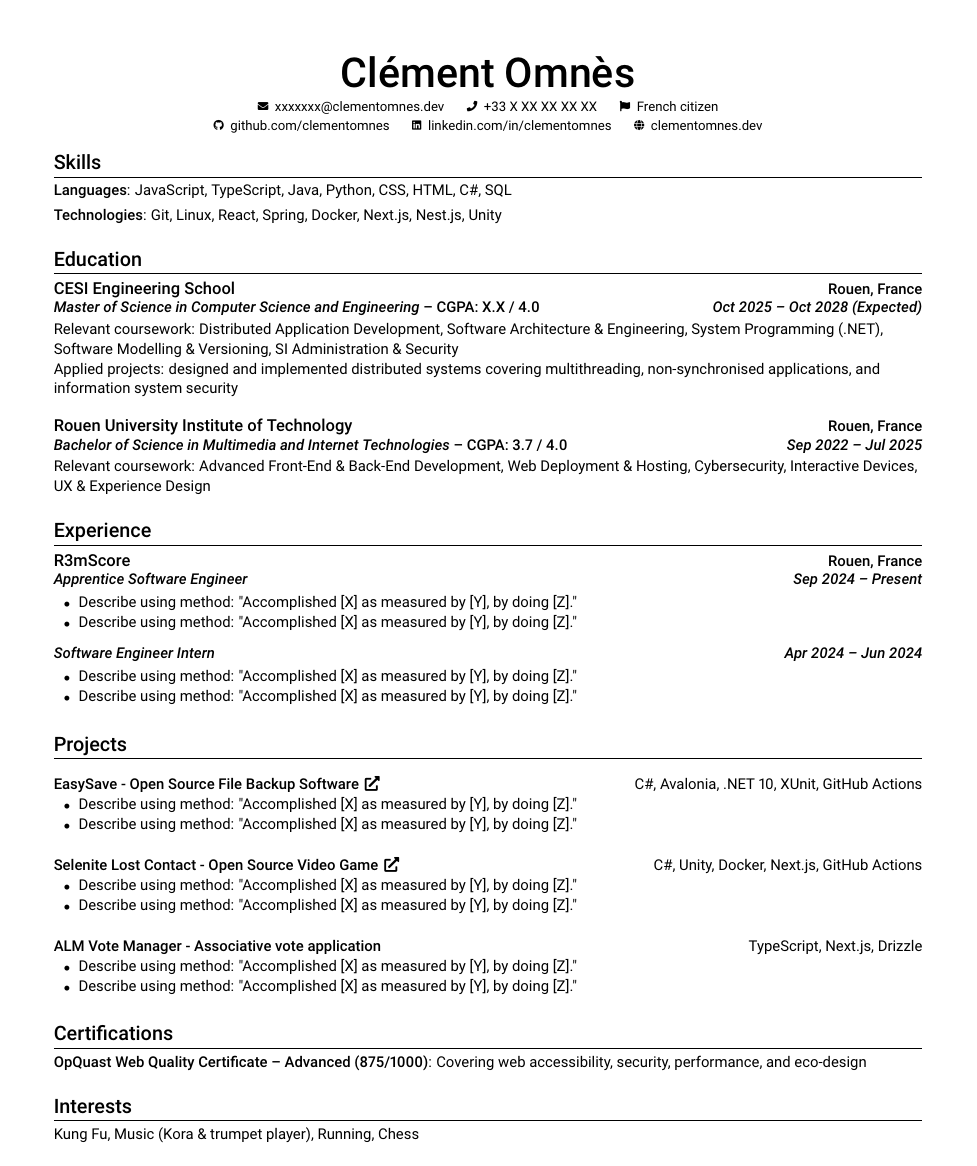
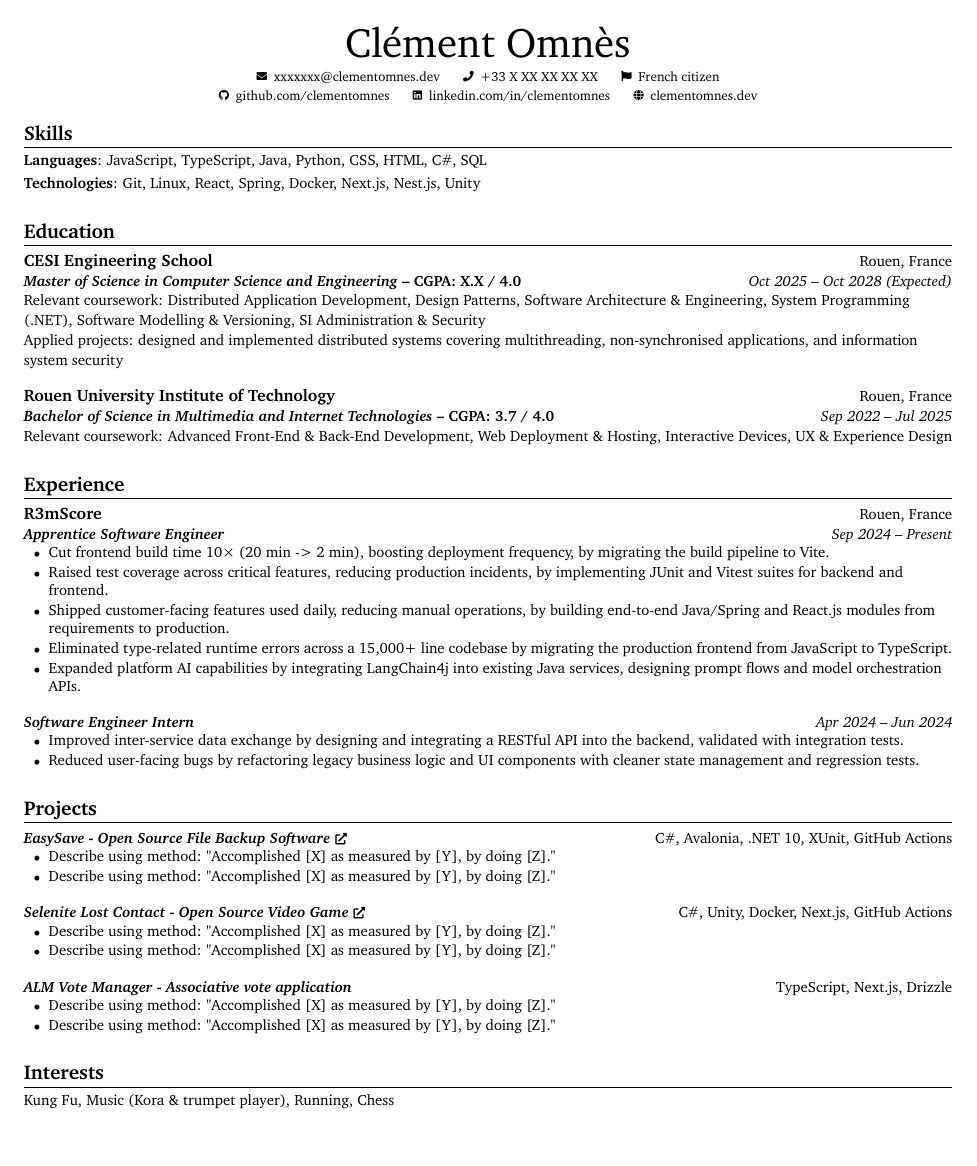
Before and after one commit to clementmns/resume, a LaTeX CV (clement-omnes-resume.tex): the whole page. Compiled offline with pdfLaTeX.

Commit message:
feat(resume): update LaTeX formatting and content for improved readability

```diff
--- a/clement-omnes-resume.tex
+++ b/clement-omnes-resume.tex
@@ -5,44 +5,45 @@
 % Language : English
 %------------------------
 
-\documentclass[a4paper,10pt]{article} % Main document class
+\documentclass[a4paper,10pt]{article}
 
 % Layout
-\usepackage[empty]{fullpage} % Adjust margins
-\usepackage{fancyhdr} % Header and footer customization
-\usepackage{titlesec} % Section title formatting
-\usepackage{enumitem} % Customizable lists
-\usepackage{etoolbox} % \ifstrempty
+\usepackage[empty]{fullpage}
+\usepackage{fancyhdr}
+\usepackage{titlesec}
+\usepackage{enumitem}
+\usepackage{etoolbox}
 
 % Language & encoding
-\usepackage[english]{babel} % Language support
-\usepackage[utf8]{inputenc} % UTF-8 encoding
-\usepackage[T1]{fontenc} % Font encoding
+\usepackage[english]{babel}
+\usepackage[utf8]{inputenc}
+\usepackage[T1]{fontenc}
 
 % Fonts & icons
-\usepackage[sfdefault]{roboto} % Roboto font
-\usepackage{fontawesome5} % Icons
+% \usepackage[sfdefault]{roboto}
+\usepackage{XCharter}
+\usepackage{fontawesome5}
 
 % Styling
-\usepackage[dvipsnames]{xcolor} % Color support
-\usepackage[hidelinks]{hyperref} % Hyperlinks without borders
-\usepackage{graphicx} % Graphics support
+\usepackage[dvipsnames]{xcolor}
+\usepackage[hidelinks]{hyperref}
+\usepackage{graphicx}
 
 \input{glyphtounicode}
 
 \pagestyle{fancy}
-\fancyhf{} % clear header
-\fancyfoot{} % clear footer
+\fancyhf{}
+\fancyfoot{}
 \renewcommand{\headrulewidth}{0pt}
 \renewcommand{\footrulewidth}{0pt}
 \setlength{\footskip}{4.35004pt}
 
 % Margins
-\addtolength{\oddsidemargin}{-0.5in}
-\addtolength{\evensidemargin}{-0.5in}
-\addtolength{\textwidth}{1in}
-\addtolength{\topmargin}{-.5in}
-\addtolength{\textheight}{1.0in}
+\addtolength{\oddsidemargin}{-0.75in}
+\addtolength{\evensidemargin}{-0.75in}
+\addtolength{\textwidth}{1.5in}
+\addtolength{\topmargin}{-.75in}
+\addtolength{\textheight}{1.5in}
 
 \urlstyle{same}
 
@@ -52,74 +53,59 @@
 
 % Section title formatting
 \titleformat{\section}{
-    \fontseries{sb}\selectfont\large\raggedright
+    \large\raggedright\embd
 }{}{0em}{}[\color{black}\titlerule]
 
 % left-indent / space-before / rule-to-content gap
 \titlespacing*{\section}{0pt}{10pt}{4pt}
 
-% Make PDF machine readable / ATS parsable
+% Make PDF ATS parsable
 \pdfgentounicode=1
 
+% ---------------
 % Custom commands
+% ---------------
 
-% Redefine \textbf to use semi-bold font weight
-\renewcommand{\textbf}[1]{{\fontseries{sb}\selectfont #1}}
+% \embd - bold text
+\newcommand{\embd}[1]{{\fontseries{sb}\selectfont #1}}
 
-% Icon followed by text (used in header)
+% \emsb - semibold text
+\newcommand{\emsb}[1]{{\fontseries{sb}\selectfont #1}}
+
+% \emmd – medium weight text
+\newcommand{\emmd}[1]{{\fontseries{m}\selectfont #1}}
+
+% \iconWithText - Icon followed by text
 \newcommand{\iconWithText}[3][0.5em]{%
     \footnotesize\raisebox{0.1ex}{\scalebox{0.8}{#2}}\hspace{#1}#3%
 }
 
-% \resumeEntry – org + location row, with leading gap (use for 2nd+ entries)
+% \resumeEntry – org + location row, with leading gap
 \newcommand{\resumeEntry}[2]{%
-    \vspace{6pt}%
     \begin{tabular*}{\textwidth}[t]{l@{\extracolsep{\fill}}r}%
-        \textbf{#1} & \textbf{\small #2}%
+        \embd{#1} & \small #2%
     \end{tabular*}%
-    \vspace{-2pt}%
-}
-
-% \resumeFirstEntry – org + location row, no leading gap (use for 1st entry)
-\newcommand{\resumeFirstEntry}[2]{%
-    \begin{tabular*}{\textwidth}[t]{l@{\extracolsep{\fill}}r}%
-        \textbf{#1} & \textbf{\small #2}%
-    \end{tabular*}%
-    \vspace{-2pt}%
 }
 
 % \resumeRole – role / degree + date range, optional grade: \resumeRole[GPA: X]{title}{dates}
 \newcommand{\resumeRole}[3][]{%
-    \begin{tabular*}{\textwidth}{l@{\extracolsep{\fill}}r}%
-        \textbf{\textit{\small #2}}\ifstrempty{#1}{}{\small\textbf{\ --\  #1}} & \textbf{\textit{\small #3}}%
+    \begin{tabular*}{\textwidth}[t]{l@{\extracolsep{\fill}}r}%
+        \embd{\textit{\small #2}}\ifstrempty{#1}{}{\small\embd{\ --\  #1}} & \textit{\small #3}%
     \end{tabular*}%
-    \vspace{1pt}%
 }
 
-% \innerSectionGap – gap between two roles at the same org, or two schools
-\newcommand{\innerSectionGap}{\vspace{5pt}}
-
-% \resumeRoleOnly – second role under the same org, optional grade: \resumeRoleOnly[GPA: X]{title}{dates}
-\newcommand{\resumeRoleOnly}[3][]{%
-    \innerSectionGap%
-    \begin{tabular*}{\textwidth}{l@{\extracolsep{\fill}}r}%
-        \textbf{\textit{\small #2}}\ifstrempty{#1}{}{\small\ --\ #1} & \textbf{\textit{\small #3}}%
-    \end{tabular*}%
-    \vspace{1pt}%
-}
-
-% \resumeItemText – plain description line (Education)
+% \resumeItemText – plain description line
 \newcommand{\resumeItemText}[1]{%
     {\small #1}\par%
 }
 
-% Bullet-item list for accomplishments under a role
+% Bullet-item list
 \newcommand{\resumeItemListStart}{%
     \begin{itemize}[%
         label={\scriptsize$\bullet$},%
         leftmargin=1.5em,%
         itemsep=1pt,%
-        topsep=2pt,%
+        topsep=0pt,%
         partopsep=0pt,%
         parsep=0pt%
     ]%
@@ -128,12 +114,12 @@
 
 \newcommand{\resumeItem}[1]{\item\small{#1}}
 
-% Flat label-less list for Projects and Certifications
+% Flat label-less list
 \newcommand{\resumeDescListStart}{%
     \begin{itemize}[%
         leftmargin=0pt,%
         label={},%
-        itemsep=3pt,%
+        itemsep=2pt,%
         topsep=0pt,%
         partopsep=0pt,%
         parsep=0pt%
@@ -142,7 +128,7 @@
 \newcommand{\resumeDescListEnd}{\end{itemize}}
 
 \newcommand{\resumeItemWithDesc}[2]{%
-    \item{\textbf{\small #1}{\small : #2}}%
+    \item{\emsb{\small #1}{\small : #2}}%
 }
 
 \newcommand{\resumeDescItem}[1]{%
@@ -152,21 +138,27 @@
 % \resumeProject – project title (with optional link) + languages on the right, with leading gap
 % Usage: \resumeProject[https://url]{Project Name}{TypeScript, React}
 \newcommand{\resumeProject}[3][]{%
-    \vspace{6pt}%
     \begin{tabular*}{\textwidth}[t]{l@{\extracolsep{\fill}}r}%
         \ifstrempty{#1}%
-            {\textbf{\small #2}}%
-            {\textbf{\small \href{#1}{#2}\hspace{0.4em}\faExternalLink*}}%
+            {\embd{\small \textit{#2}}}%
+            {\embd{\small \textit{\href{#1}{#2}}}\hspace{0.3em}\scalebox{0.7}{\faExternalLink*}}%
         & {\small #3}%
     \end{tabular*}%
-    \vspace{-1pt}%
 }
 
 % \sectionGap – trailing pad after a section block
-\newcommand{\sectionGap}{\vspace{4pt}}
+\newcommand{\sectionGap}{\vspace{6pt}}
+
+% \innerSectionGap – gap between two roles at the same org, or two schools
+\newcommand{\innerSectionGap}{\vspace{10pt}}
+
 
 % -------------------------------------------
+% -------------------------------------------
+%
 % RESUME STARTS HERE
+%
+% -------------------------------------------
 % -------------------------------------------
 
 \begin{document}
@@ -175,7 +167,7 @@
 % HEADER
 % ----------
 \begin{center}
-    {\Huge \textbf{Clément Omnès}} \\[0.5em]
+    {\Huge Clément Omnès} \\[0.5em]
     \iconWithText{\faEnvelope}{\href{mailto:xxxxxxx@clementomnes.dev}{xxxxxxx@clementomnes.dev}}
     \hspace{1.2em}
     \iconWithText{\faPhone}{\href{tel:+33XXXXXXXXX}{+33 X XX XX XX XX}}
@@ -209,16 +201,16 @@
 % ----------
 \section{Education}
 
-\resumeFirstEntry{CESI Engineering School}{Rouen, France}
+\resumeEntry{CESI Engineering School}{Rouen, France}
 \resumeRole[CGPA: X.X / 4.0]{Master of Science in Computer Science and Engineering}{Oct 2025 -- Oct 2028 (Expected)}
-\resumeItemText{Relevant coursework: Distributed Application Development, Software Architecture \& Engineering, System Programming (.NET), Software Modelling \& Versioning, SI Administration \& Security}
+\resumeItemText{Relevant coursework: Distributed Application Development, Design Patterns, Software Architecture \& Engineering, System Programming (.NET), Software Modelling \& Versioning, SI Administration \& Security}
 \resumeItemText{Applied projects: designed and implemented distributed systems covering multithreading, non-synchronised applications, and information system security}
 
 \innerSectionGap
 
 \resumeEntry{Rouen University Institute of Technology}{Rouen, France}
 \resumeRole[CGPA: 3.7 / 4.0]{Bachelor of Science in Multimedia and Internet Technologies}{Sep 2022 -- Jul 2025}
-\resumeItemText{Relevant coursework: Advanced Front-End \& Back-End Development, Web Deployment \& Hosting, Cybersecurity, Interactive Devices, UX \& Experience Design}
+\resumeItemText{Relevant coursework: Advanced Front-End \& Back-End Development, Web Deployment \& Hosting, Interactive Devices, UX \& Experience Design}
 
 \sectionGap
 
@@ -228,17 +220,22 @@
 % ----------
 \section{Experience}
 
-\resumeFirstEntry{R3mScore}{Rouen, France}
+\resumeEntry{R3mScore}{Rouen, France}
 \resumeRole{Apprentice Software Engineer}{Sep 2024 -- Present}
 \resumeItemListStart
-    \resumeItem{Describe using method: "Accomplished [X] as measured by [Y], by doing [Z]."}
-    \resumeItem{Describe using method: "Accomplished [X] as measured by [Y], by doing [Z]."}
+    \resumeItem{Cut frontend build time \emmd{10× (20 min -> 2 min)}, boosting deployment frequency, by migrating the build pipeline to Vite.}
+    \resumeItem{Raised test coverage across critical features, reducing production incidents, by implementing JUnit and Vitest suites for backend and frontend.}
+    \resumeItem{Shipped customer-facing features used daily, reducing manual operations, by building end-to-end Java/Spring and React.js modules from requirements to production.}
+    \resumeItem{Eliminated type-related runtime errors across a \emmd{15,000+ line} codebase by migrating the production frontend from JavaScript to TypeScript.}
+    \resumeItem{Expanded platform AI capabilities by integrating LangChain4j into existing Java services, designing prompt flows and model orchestration APIs.}
 \resumeItemListEnd
 
-\resumeRoleOnly{Software Engineer Intern}{Apr 2024 -- Jun 2024}
+\innerSectionGap
+
+\resumeRole{Software Engineer Intern}{Apr 2024 -- Jun 2024}
 \resumeItemListStart
-    \resumeItem{Describe using method: "Accomplished [X] as measured by [Y], by doing [Z]."}
-    \resumeItem{Describe using method: "Accomplished [X] as measured by [Y], by doing [Z]."}
+    \resumeItem{Improved inter-service data exchange by designing and integrating a RESTful API into the backend, validated with integration tests.}
+    \resumeItem{Reduced user-facing bugs by refactoring legacy business logic and UI components with cleaner state management and regression tests.}
 \resumeItemListEnd
 
 \sectionGap
@@ -275,15 +272,15 @@
 
 
 % ----------------
-% CERTIFICATIONS
+% CERTIFICATIONS - FOR WEB DEV ROLES ONLY
 % ----------------
-\section{Certifications}
-\resumeDescListStart
-    \resumeItemWithDesc{OpQuast Web Quality Certificate – Advanced (875/1000)}
-        {Covering web accessibility, security, performance, and eco‑design}
-\resumeDescListEnd
+% \section{Certifications}
+% \resumeDescListStart
+%     \resumeItemWithDesc{OpQuast Web Quality Certificate – Advanced (875/1000)}
+%         {Covering web accessibility, security, performance, and eco‑design}
+% \resumeDescListEnd
 
-\sectionGap
+% \sectionGap
 
 
 % -----------
```
